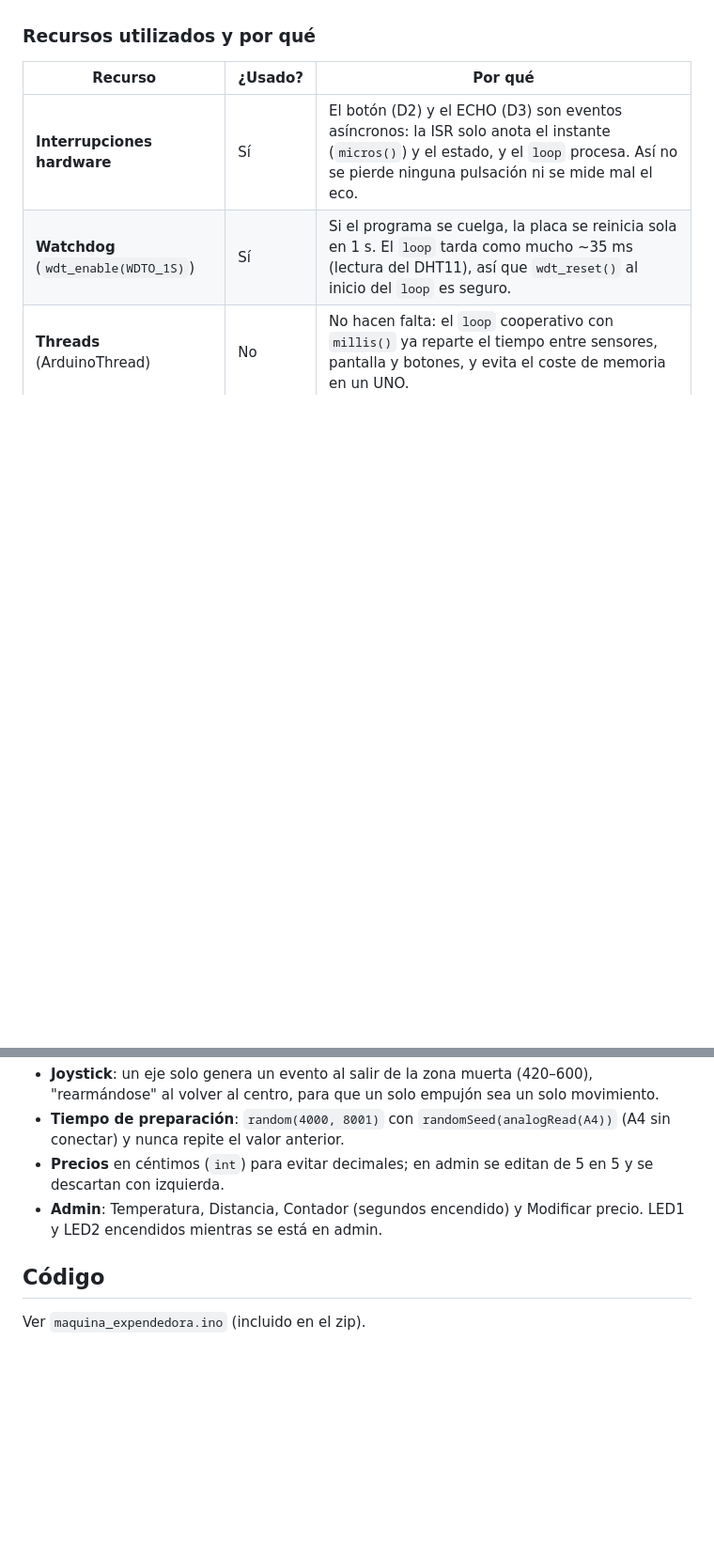
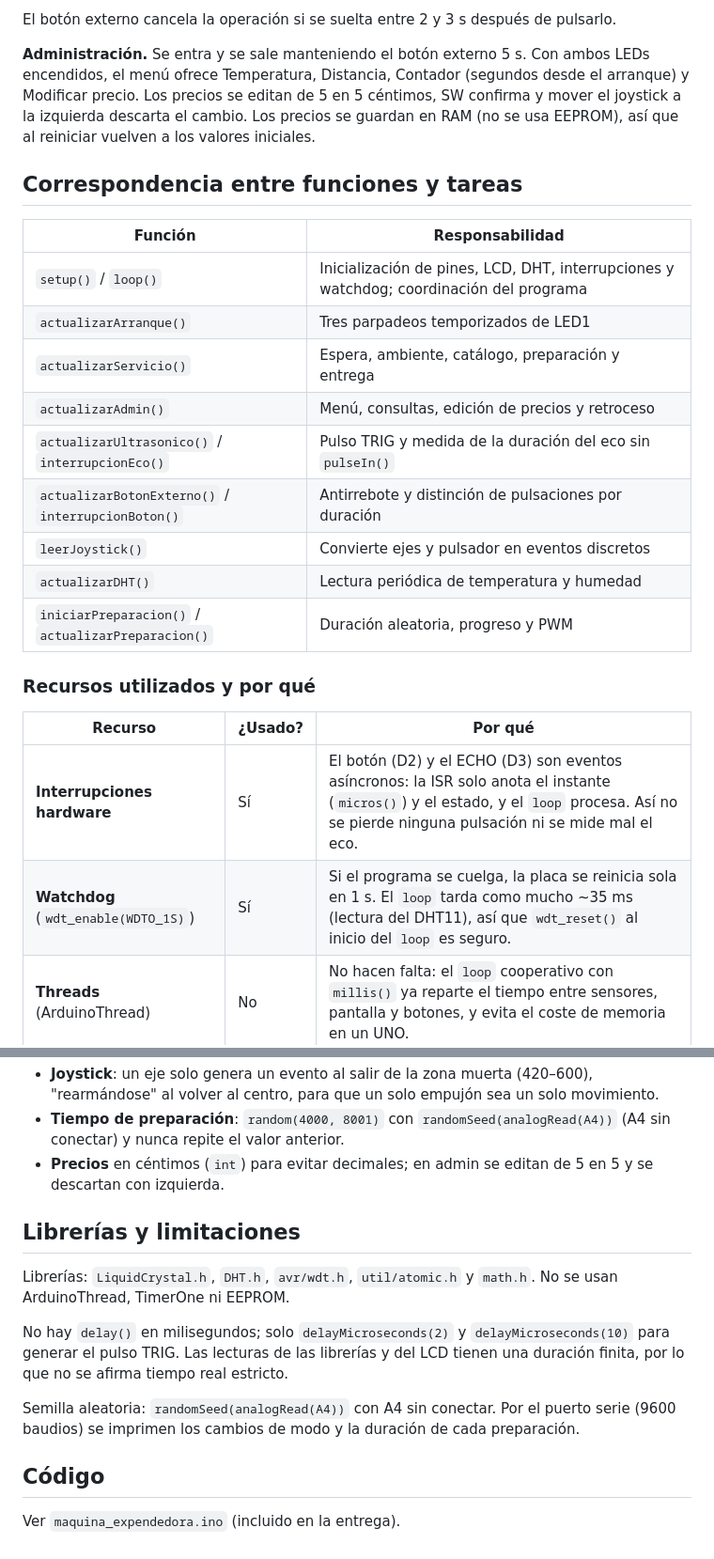
Before and after one commit to quik16/empotrados-p3-maquina-expendedora, a Markdown page: README.md, 2 parts joined by grey strips. Shown at 94% size. GitHub-like rendering; blank space fills up the shorter version.

```diff
--- a/README.md
+++ b/README.md
@@ -38,3 +54,20 @@ El programa es una **máquina de estados no bloqueante**: no usa `delay()` (salv
+El botón externo cancela la operación si se suelta entre 2 y 3 s después de pulsarlo.
+
+**Administración.** Se entra y se sale manteniendo el botón externo 5 s. Con ambos LEDs encendidos, el menú ofrece Temperatura, Distancia, Contador (segundos desde el arranque) y Modificar precio. Los precios se editan de 5 en 5 céntimos, SW confirma y mover el joystick a la izquierda descarta el cambio. Los precios se guardan en RAM (no se usa EEPROM), así que al reiniciar vuelven a los valores iniciales.
+
+## Correspondencia entre funciones y tareas
+
+| Función | Responsabilidad |
+|---|---|
+| `setup()` / `loop()` | Inicialización de pines, LCD, DHT, interrupciones y watchdog; coordinación del programa |
+| `actualizarArranque()` | Tres parpadeos temporizados de LED1 |
+| `actualizarServicio()` | Espera, ambiente, catálogo, preparación y entrega |
+| `actualizarAdmin()` | Menú, consultas, edición de precios y retroceso |
+| `actualizarUltrasonico()` / `interrupcionEco()` | Pulso TRIG y medida de la duración del eco sin `pulseIn()` |
+| `actualizarBotonExterno()` / `interrupcionBoton()` | Antirrebote y distinción de pulsaciones por duración |
+| `leerJoystick()` | Convierte ejes y pulsador en eventos discretos |
+| `actualizarDHT()` | Lectura periódica de temperatura y humedad |
+| `iniciarPreparacion()` / `actualizarPreparacion()` | Duración aleatoria, progreso y PWM |
 
 ### Recursos utilizados y por qué
 
@@ -54,7 +87,14 @@ El programa es una **máquina de estados no bloqueante**: no usa `delay()` (salv
 - **Joystick**: un eje solo genera un evento al salir de la zona muerta (420–600), "rearmándose" al volver al centro, para que un solo empujón sea un solo movimiento.
 - **Tiempo de preparación**: `random(4000, 8001)` con `randomSeed(analogRead(A4))` (A4 sin conectar) y nunca repite el valor anterior.
 - **Precios** en céntimos (`int`) para evitar decimales; en admin se editan de 5 en 5 y se descartan con izquierda.
-- **Admin**: Temperatura, Distancia, Contador (segundos encendido) y Modificar precio. LED1 y LED2 encendidos mientras se está en admin.
+
+## Librerías y limitaciones
+
+Librerías: `LiquidCrystal.h`, `DHT.h`, `avr/wdt.h`, `util/atomic.h` y `math.h`. No se usan ArduinoThread, TimerOne ni EEPROM.
+
+No hay `delay()` en milisegundos; solo `delayMicroseconds(2)` y `delayMicroseconds(10)` para generar el pulso TRIG. Las lecturas de las librerías y del LCD tienen una duración finita, por lo que no se afirma tiempo real estricto.
+
+Semilla aleatoria: `randomSeed(analogRead(A4))` con A4 sin conectar. Por el puerto serie (9600 baudios) se imprimen los cambios de modo y la duración de cada preparación.
 
 ## Código
-Ver `maquina_expendedora.ino` (incluido en el zip).
+Ver `maquina_expendedora.ino` (incluido en la entrega).
```
Also changed, not shown: other parts of README.md (+20 -4 lines), fotos/esquematico.png (added), 1 other file.
